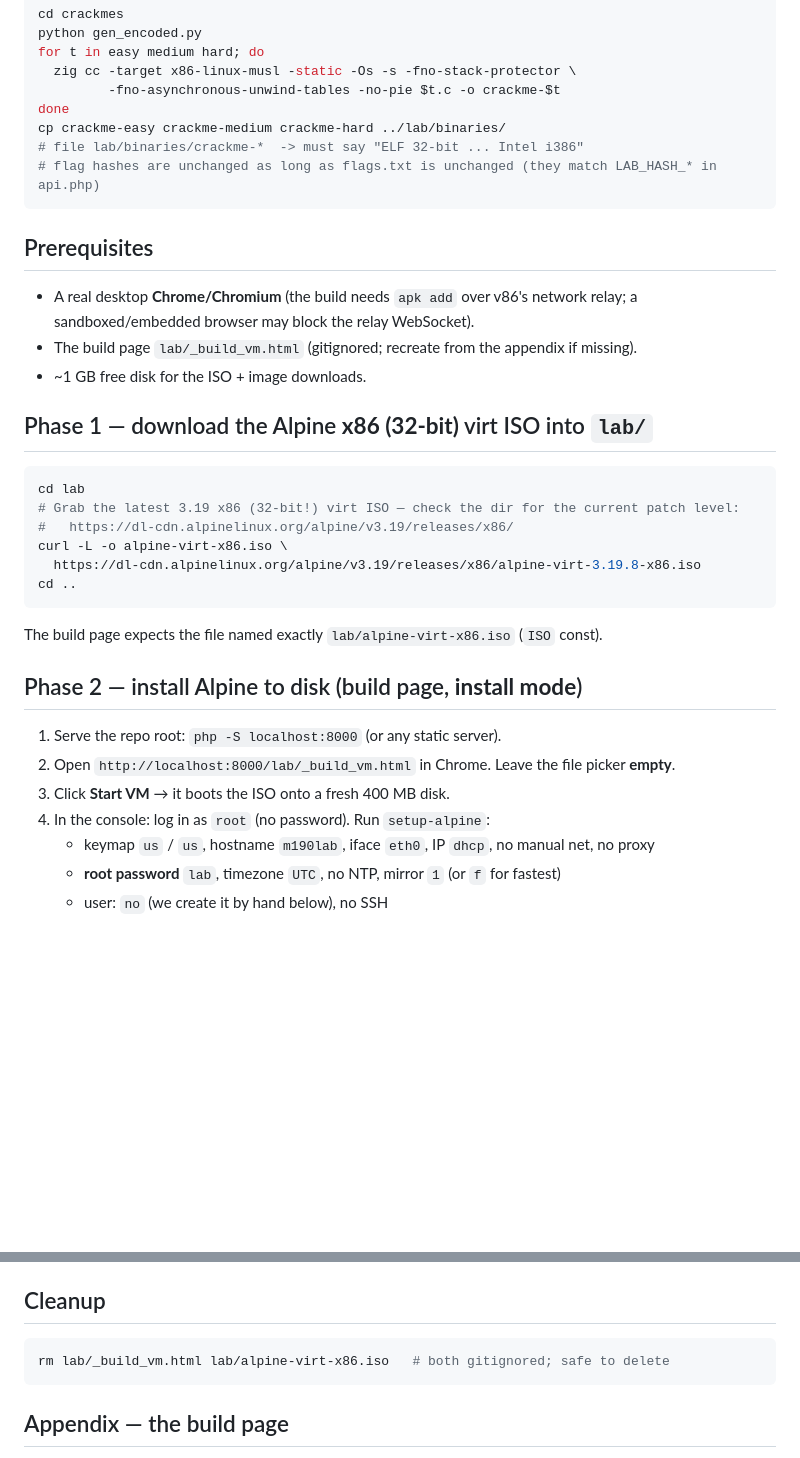
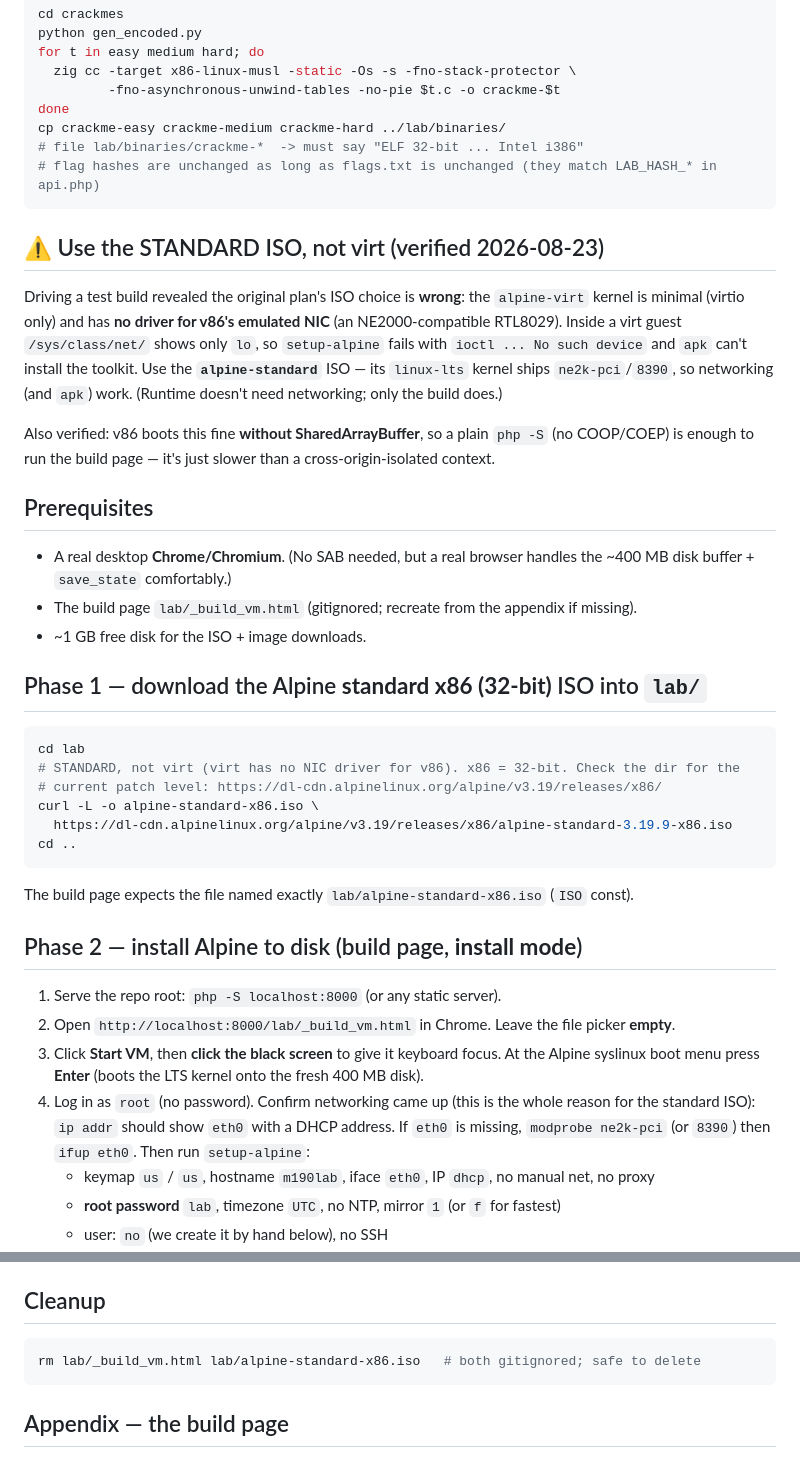
Before and after one commit to m190Owner/website, a Markdown page: lab/vm/BUILD.md, 2 parts joined by grey strips. Drawn GitHub-style; blank space fills up the shorter version.

Commit message:
lab: fix VM build runbook — use alpine-standard, not virt (NIC driver)
Test-driving the build proved the plan's alpine-virt ISO is unusable in
v86: the virt kernel has no driver for v86's emulated NE2000 NIC, so
networking is dead and apk can't install the RE toolkit (/sys/class/net
shows only lo; setup-alpine fails 'No such device'). Switch to the
alpine-standard ISO (linux-lts ships ne2k-pci/8390). Also verified v86
boots without SharedArrayBuffer, so a plain php -S serves the build page.
Documented the VGA-console driving + eth0 fallback.

````diff
--- a/lab/vm/BUILD.md
+++ b/lab/vm/BUILD.md
@@ -24,32 +24,48 @@ cp crackme-easy crackme-medium crackme-hard ../lab/binaries/
 # flag hashes are unchanged as long as flags.txt is unchanged (they match LAB_HASH_* in api.php)
 ```
 
+## ⚠️ Use the STANDARD ISO, not virt (verified 2026-08-23)
+
+Driving a test build revealed the original plan's ISO choice is **wrong**: the
+`alpine-virt` kernel is minimal (virtio only) and has **no driver for v86's emulated NIC**
+(an NE2000-compatible RTL8029). Inside a virt guest `/sys/class/net/` shows only `lo`, so
+`setup-alpine` fails with `ioctl ... No such device` and `apk` can't install the toolkit.
+Use the **`alpine-standard`** ISO — its `linux-lts` kernel ships `ne2k-pci`/`8390`, so
+networking (and `apk`) work. (Runtime doesn't need networking; only the build does.)
+
+Also verified: v86 boots this fine **without SharedArrayBuffer**, so a plain `php -S`
+(no COOP/COEP) is enough to run the build page — it's just slower than a cross-origin-isolated
+context.
+
 ## Prerequisites
 
-- A real desktop **Chrome/Chromium** (the build needs `apk add` over v86's network relay;
-  a sandboxed/embedded browser may block the relay WebSocket).
+- A real desktop **Chrome/Chromium**. (No SAB needed, but a real browser handles the ~400 MB
+  disk buffer + `save_state` comfortably.)
 - The build page `lab/_build_vm.html` (gitignored; recreate from the appendix if missing).
 - ~1 GB free disk for the ISO + image downloads.
 
-## Phase 1 — download the Alpine **x86 (32-bit)** virt ISO into `lab/`
+## Phase 1 — download the Alpine **standard x86 (32-bit)** ISO into `lab/`
 
 ```bash
 cd lab
-# Grab the latest 3.19 x86 (32-bit!) virt ISO — check the dir for the current patch level:
-#   https://dl-cdn.alpinelinux.org/alpine/v3.19/releases/x86/
-curl -L -o alpine-virt-x86.iso \
-  https://dl-cdn.alpinelinux.org/alpine/v3.19/releases/x86/alpine-virt-3.19.8-x86.iso
+# STANDARD, not virt (virt has no NIC driver for v86). x86 = 32-bit. Check the dir for the
+# current patch level: https://dl-cdn.alpinelinux.org/alpine/v3.19/releases/x86/
+curl -L -o alpine-standard-x86.iso \
+  https://dl-cdn.alpinelinux.org/alpine/v3.19/releases/x86/alpine-standard-3.19.9-x86.iso
 cd ..
 ```
 
-The build page expects the file named exactly `lab/alpine-virt-x86.iso` (`ISO` const).
+The build page expects the file named exactly `lab/alpine-standard-x86.iso` (`ISO` const).
 
 ## Phase 2 — install Alpine to disk (build page, **install mode**)
 
 1. Serve the repo root: `php -S localhost:8000` (or any static server).
 2. Open `http://localhost:8000/lab/_build_vm.html` in Chrome. Leave the file picker **empty**.
-3. Click **Start VM** → it boots the ISO onto a fresh 400 MB disk.
-4. In the console: log in as `root` (no password). Run `setup-alpine`:
+3. Click **Start VM**, then **click the black screen** to give it keyboard focus. At the Alpine
+   syslinux boot menu press **Enter** (boots the LTS kernel onto the fresh 400 MB disk).
+4. Log in as `root` (no password). Confirm networking came up (this is the whole reason for
+   the standard ISO): `ip addr` should show `eth0` with a DHCP address. If `eth0` is missing,
+   `modprobe ne2k-pci` (or `8390`) then `ifup eth0`. Then run `setup-alpine`:
    - keymap `us` / `us`, hostname `m190lab`, iface `eth0`, IP `dhcp`, no manual net, no proxy
    - **root password** `lab`, timezone `UTC`, no NTP, mirror `1` (or `f` for fastest)
    - user: `no` (we create it by hand below), no SSH
@@ -117,7 +133,7 @@ at `/lab/crackme`, and `file /lab/crackme` in-guest should say **ELF 32-bit**. S
 ## Cleanup
 
 ```bash
-rm lab/_build_vm.html lab/alpine-virt-x86.iso   # both gitignored; safe to delete
+rm lab/_build_vm.html lab/alpine-standard-x86.iso   # both gitignored; safe to delete
 ```
 
 ## Appendix — the build page
````
